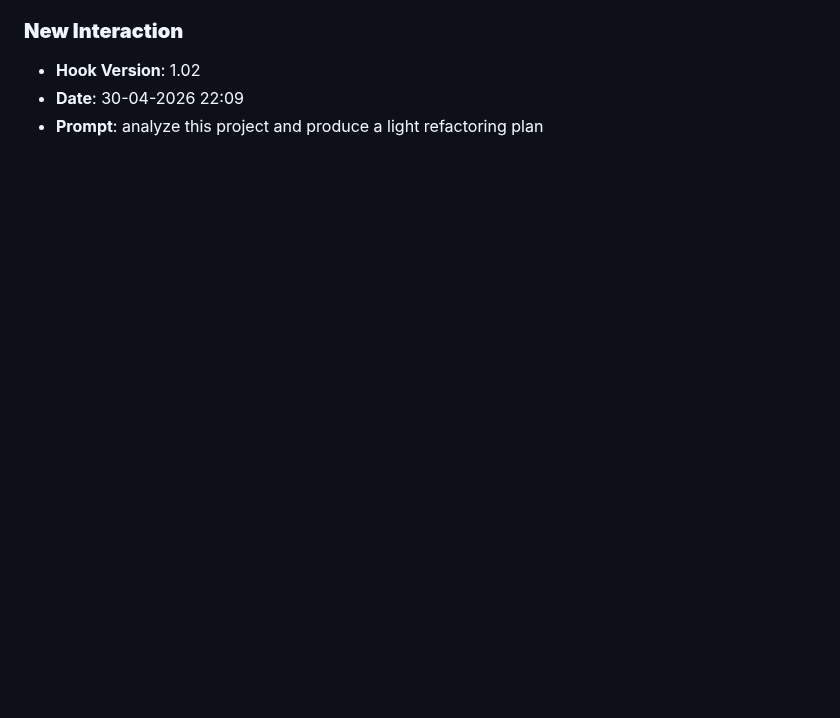
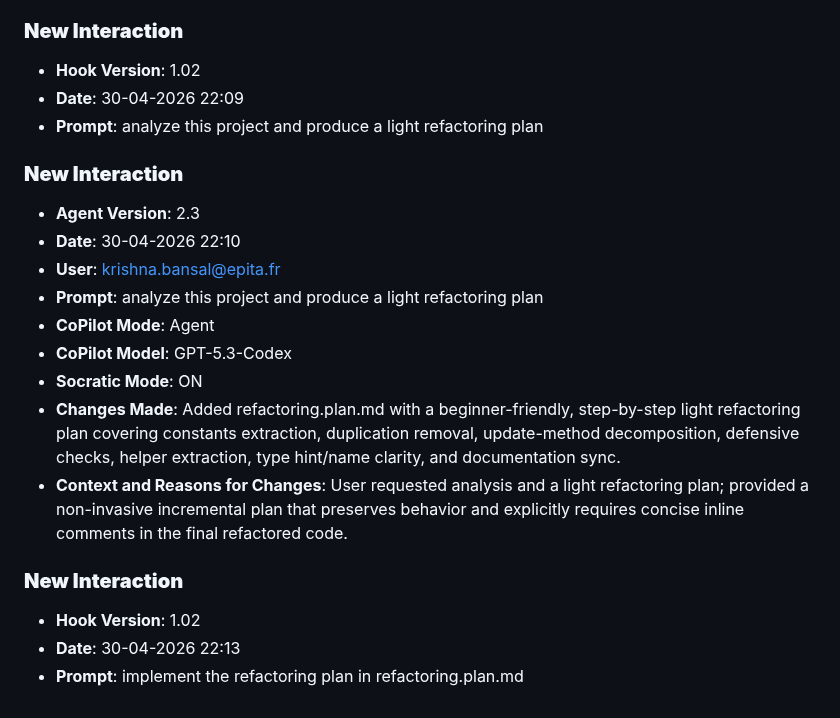
Before and after one commit to Krishnabansal2006/lab8-pygame, a Markdown page: JOURNAL.md, the part around the change. Drawn GitHub-style; blank space fills up the shorter version.

Commit message:
chore: log prompt [30-04-2026 22:13]

```diff
--- a/JOURNAL.md
+++ b/JOURNAL.md
@@ -438,3 +438,19 @@
 - **Hook Version**: 1.02
 - **Date**: 30-04-2026 22:09
 - **Prompt**: analyze this project and produce a light refactoring plan
+
+### **New Interaction**
+- **Agent Version**: 2.3
+- **Date**: 30-04-2026 22:10
+- **User**: krishna.bansal@epita.fr
+- **Prompt**: analyze this project and produce a light refactoring plan
+- **CoPilot Mode**: Agent
+- **CoPilot Model**: GPT-5.3-Codex
+- **Socratic Mode**: ON
+- **Changes Made**: Added refactoring.plan.md with a beginner-friendly, step-by-step light refactoring plan covering constants extraction, duplication removal, update-method decomposition, defensive checks, helper extraction, type hint/name clarity, and documentation sync.
+- **Context and Reasons for Changes**: User requested analysis and a light refactoring plan; provided a non-invasive incremental plan that preserves behavior and explicitly requires concise inline comments in the final refactored code.
+
+### **New Interaction**
+- **Hook Version**: 1.02
+- **Date**: 30-04-2026 22:13
+- **Prompt**: implement the refactoring plan in refactoring.plan.md
```
Also changed, not shown: prompts_history.md (+3 -0 lines).
